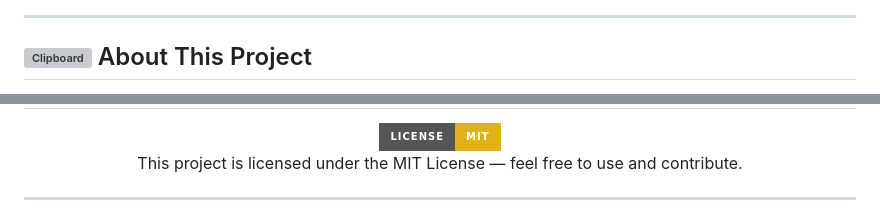
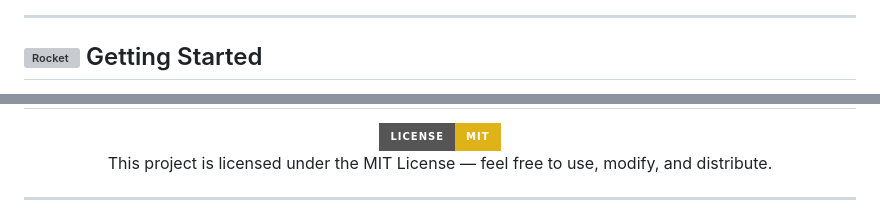
Before and after one commit to salman-dev-app/Anime-yoddha-post, a Markdown page: README.md, 2 parts joined by grey strips. Drawn GitHub-style; badges without logos; grey boxes are pictures that could not be loaded.

Commit message:
✨ Update README with professional styling

```diff
--- a/README.md
+++ b/README.md
@@ -32,5 +54,5 @@
 
 ---
 
-## <img src="https://raw.githubusercontent.com/Tarikul-Islam-Anik/Animated-Fluent-Emojis/master/Emojis/Objects/Clipboard.png" alt="Clipboard" width="30" height="30" style="vertical-align: middle;" /> About This Project
+## <img src="https://raw.githubusercontent.com/Tarikul-Islam-Anik/Animated-Fluent-Emojis/master/Emojis/Travel%20and%20places/Rocket.png" alt="Rocket" width="28" height="28" style="vertical-align: middle;" /> Getting Started
 
@@ -101,7 +111,7 @@ cd Anime-yoddha-post
 </div>
 
 <p align="center">
-  This project is licensed under the MIT License — feel free to use and contribute.
+  This project is licensed under the MIT License — feel free to use, modify, and distribute.
 </p>
 
 ---
```
Also changed, not shown: other parts of README.md (+63 -55 lines).
